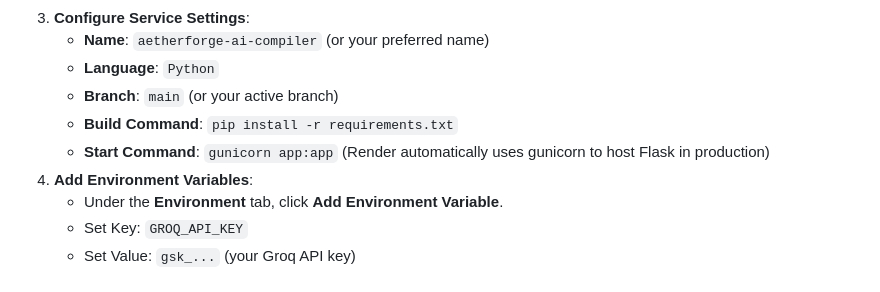
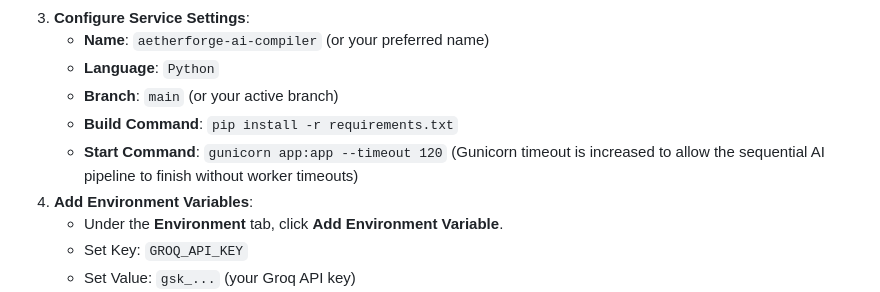
Before and after one commit to Parthsatijaa/aetherforge-ai-compiler, a Markdown page: README.md, the part around the change. Rendered like a GitHub page.

Commit message:
Update Render start command in README to include timeout flag

```diff
--- a/README.md
+++ b/README.md
@@ -54,7 +54,7 @@ Follow these steps to host your application live on Render:
    - **Language**: `Python`
    - **Branch**: `main` (or your active branch)
    - **Build Command**: `pip install -r requirements.txt`
-   - **Start Command**: `gunicorn app:app` (Render automatically uses gunicorn to host Flask in production)
+   - **Start Command**: `gunicorn app:app --timeout 120` (Gunicorn timeout is increased to allow the sequential AI pipeline to finish without worker timeouts)
 4. **Add Environment Variables**:
    - Under the **Environment** tab, click **Add Environment Variable**.
    - Set Key: `GROQ_API_KEY`
```
